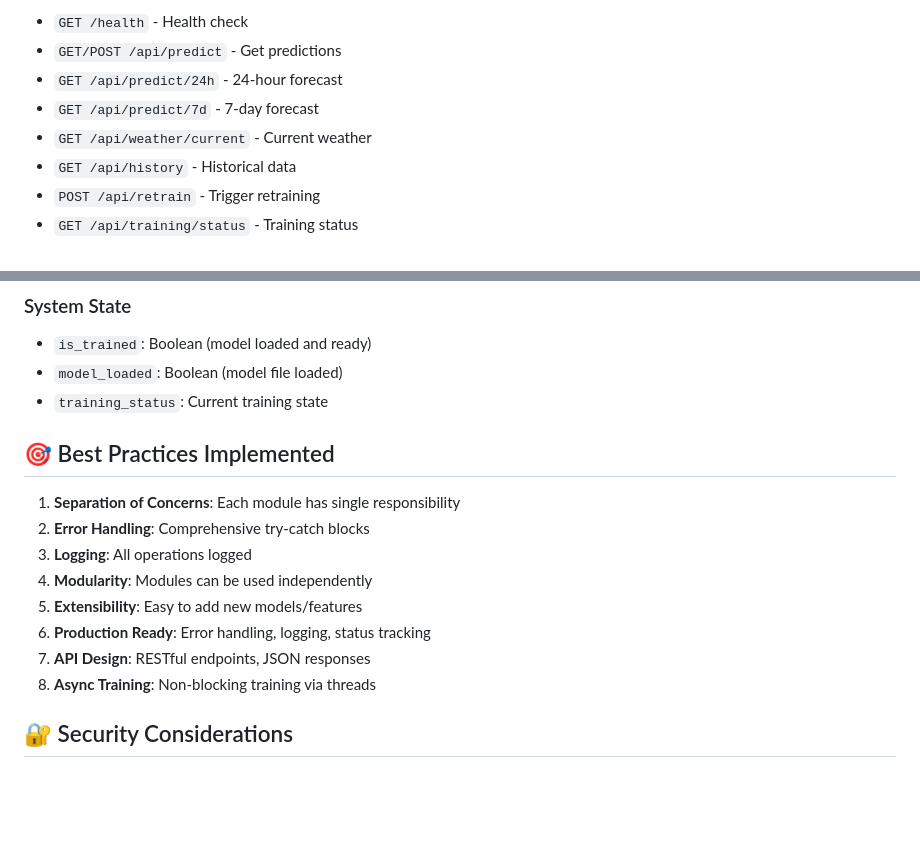
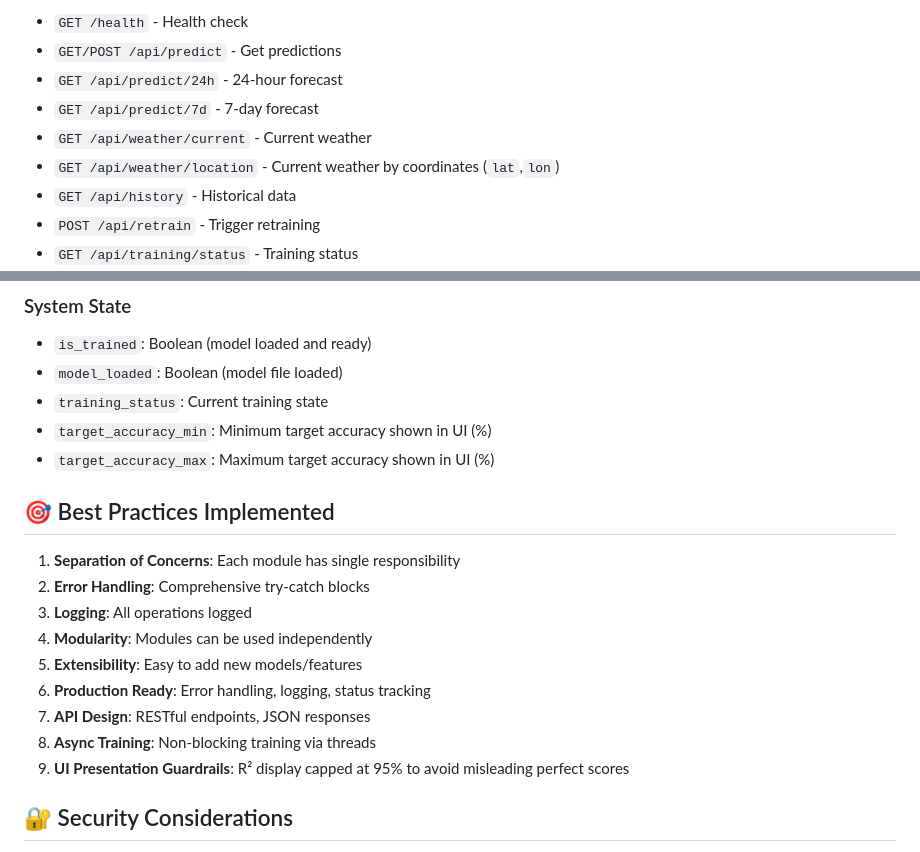
Before and after one commit to Waqarsanai/Climate-Intelligence-System-Real-Time-Weather-Prediction-and-Analysis, a Markdown page: README.md, 2 parts joined by grey strips. Rendered like a GitHub page; blank space fills up the shorter version.

```diff
--- a/README.md
+++ b/README.md
@@ -243,6 +236,7 @@ Project/
 - `GET /api/predict/24h` - 24-hour forecast
 - `GET /api/predict/7d` - 7-day forecast
 - `GET /api/weather/current` - Current weather
+- `GET /api/weather/location` - Current weather by coordinates (`lat`,`lon`)
 - `GET /api/history` - Historical data
 - `POST /api/retrain` - Trigger retraining
 - `GET /api/training/status` - Training status
@@ -412,6 +427,8 @@ python main_controller.py server
 - `is_trained`: Boolean (model loaded and ready)
 - `model_loaded`: Boolean (model file loaded)
 - `training_status`: Current training state
+- `target_accuracy_min`: Minimum target accuracy shown in UI (%)
+- `target_accuracy_max`: Maximum target accuracy shown in UI (%)
 
 ## 🎯 Best Practices Implemented
 
@@ -423,6 +440,7 @@ python main_controller.py server
 6. **Production Ready**: Error handling, logging, status tracking
 7. **API Design**: RESTful endpoints, JSON responses
 8. **Async Training**: Non-blocking training via threads
+9. **UI Presentation Guardrails**: R² display capped at 95% to avoid misleading perfect scores
 
 ## 🔐 Security Considerations
 
```
Also changed, not shown: other parts of README.md (+27 -13 lines).
